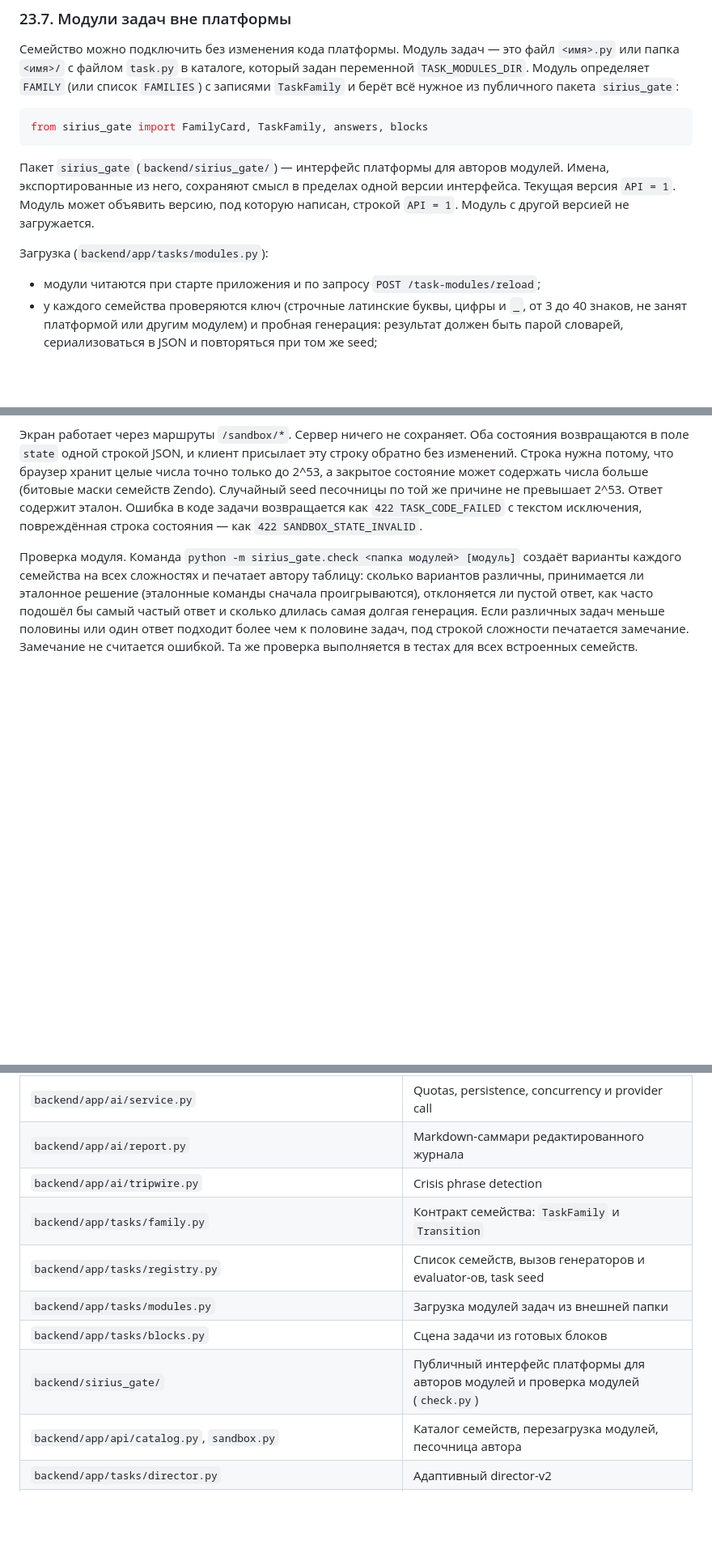
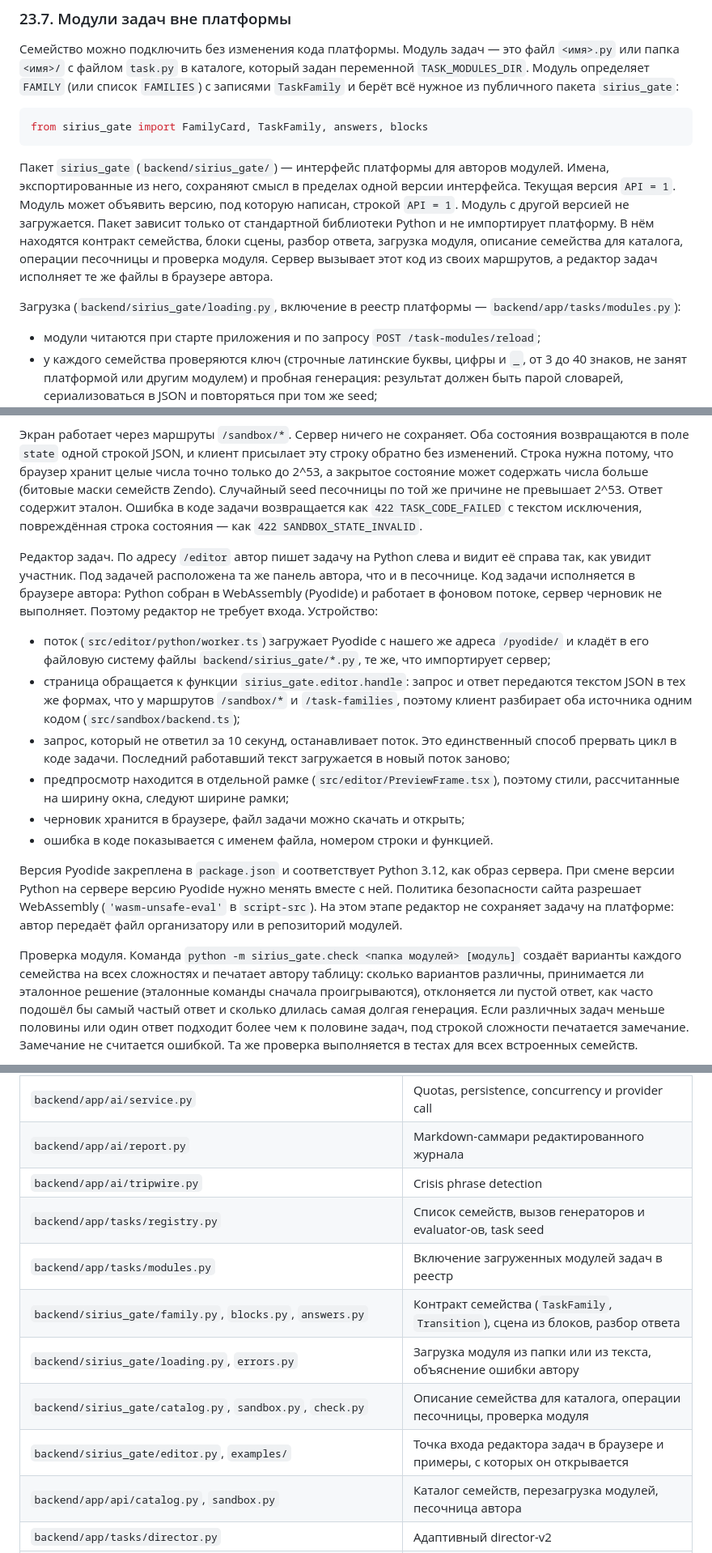
Before and after one commit to Ephy01/sirius_test, a Markdown page: docs/DOCUMENTATION.md, 3 parts joined by grey strips. Shown at 81% size. GitHub-like rendering; blank space fills up the shorter version.

````diff
--- a/docs/DOCUMENTATION.md
+++ b/docs/DOCUMENTATION.md
@@ -1839,9 +1839,9 @@ Evaluator должен:
 from sirius_gate import FamilyCard, TaskFamily, answers, blocks
 ```
 
-Пакет `sirius_gate` (`backend/sirius_gate/`) — интерфейс платформы для авторов модулей. Имена, экспортированные из него, сохраняют смысл в пределах одной версии интерфейса. Текущая версия `API = 1`. Модуль может объявить версию, под которую написан, строкой `API = 1`. Модуль с другой версией не загружается.
-
-Загрузка (`backend/app/tasks/modules.py`):
+Пакет `sirius_gate` (`backend/sirius_gate/`) — интерфейс платформы для авторов модулей. Имена, экспортированные из него, сохраняют смысл в пределах одной версии интерфейса. Текущая версия `API = 1`. Модуль может объявить версию, под которую написан, строкой `API = 1`. Модуль с другой версией не загружается. Пакет зависит только от стандартной библиотеки Python и не импортирует платформу. В нём находятся контракт семейства, блоки сцены, разбор ответа, загрузка модуля, описание семейства для каталога, операции песочницы и проверка модуля. Сервер вызывает этот код из своих маршрутов, а редактор задач исполняет те же файлы в браузере автора.
+
+Загрузка (`backend/sirius_gate/loading.py`, включение в реестр платформы — `backend/app/tasks/modules.py`):
 
 - модули читаются при старте приложения и по запросу `POST /task-modules/reload`;
 - у каждого семейства проверяются ключ (строчные латинские буквы, цифры и `_`, от 3 до 40 знаков, не занят платформой или другим модулем) и пробная генерация: результат должен быть парой словарей, сериализоваться в JSON и повторяться при том же seed;
@@ -1852,6 +1852,17 @@ from sirius_gate import FamilyCard, TaskFamily, answers, blocks
 Песочница. В панели организатора раздел «Песочница» открывает задачу любого семейства без создания контеста. Автор выбирает семейство, вариант, сложность и seed, после чего работает с задачей в том же рабочем месте, что и участник: клики по сцене и команды чата проходят тот же путь. Под задачей расположена панель автора с эталонным решением, результатом последней проверки и обоими состояниями задачи. Кнопка «Перечитать модули» вызывает `POST /task-modules/reload`, поэтому после правки файла модуля перезапуск сервера не нужен. Ассистент в песочнице выключен.
 
 Экран работает через маршруты `/sandbox/*`. Сервер ничего не сохраняет. Оба состояния возвращаются в поле `state` одной строкой JSON, и клиент присылает эту строку обратно без изменений. Строка нужна потому, что браузер хранит целые числа точно только до 2^53, а закрытое состояние может содержать числа больше (битовые маски семейств Zendo). Случайный seed песочницы по той же причине не превышает 2^53. Ответ содержит эталон. Ошибка в коде задачи возвращается как `422 TASK_CODE_FAILED` с текстом исключения, повреждённая строка состояния — как `422 SANDBOX_STATE_INVALID`.
+
+Редактор задач. По адресу `/editor` автор пишет задачу на Python слева и видит её справа так, как увидит участник. Под задачей расположена та же панель автора, что и в песочнице. Код задачи исполняется в браузере автора: Python собран в WebAssembly (Pyodide) и работает в фоновом потоке, сервер черновик не выполняет. Поэтому редактор не требует входа. Устройство:
+
+- поток (`src/editor/python/worker.ts`) загружает Pyodide с нашего же адреса `/pyodide/` и кладёт в его файловую систему файлы `backend/sirius_gate/*.py`, те же, что импортирует сервер;
+- страница обращается к функции `sirius_gate.editor.handle`: запрос и ответ передаются текстом JSON в тех же формах, что у маршрутов `/sandbox/*` и `/task-families`, поэтому клиент разбирает оба источника одним кодом (`src/sandbox/backend.ts`);
+- запрос, который не ответил за 10 секунд, останавливает поток. Это единственный способ прервать цикл в коде задачи. Последний работавший текст загружается в новый поток заново;
+- предпросмотр находится в отдельной рамке (`src/editor/PreviewFrame.tsx`), поэтому стили, рассчитанные на ширину окна, следуют ширине рамки;
+- черновик хранится в браузере, файл задачи можно скачать и открыть;
+- ошибка в коде показывается с именем файла, номером строки и функцией.
+
+Версия Pyodide закреплена в `package.json` и соответствует Python 3.12, как образ сервера. При смене версии Python на сервере версию Pyodide нужно менять вместе с ней. Политика безопасности сайта разрешает WebAssembly (`'wasm-unsafe-eval'` в `script-src`). На этом этапе редактор не сохраняет задачу на платформе: автор передаёт файл организатору или в репозиторий модулей.
 
 Проверка модуля. Команда `python -m sirius_gate.check <папка модулей> [модуль]` создаёт варианты каждого семейства на всех сложностях и печатает автору таблицу: сколько вариантов различны, принимается ли эталонное решение (эталонные команды сначала проигрываются), отклоняется ли пустой ответ, как часто подошёл бы самый частый ответ и сколько длилась самая долгая генерация. Если различных задач меньше половины или один ответ подходит более чем к половине задач, под строкой сложности печатается замечание. Замечание не считается ошибкой. Та же проверка выполняется в тестах для всех встроенных семейств.
 
@@ -1904,11 +1917,12 @@ from sirius_gate import FamilyCard, TaskFamily, answers, blocks
 | `backend/app/ai/service.py` | Quotas, persistence, concurrency и provider call |
 | `backend/app/ai/report.py` | Markdown-саммари редактированного журнала |
 | `backend/app/ai/tripwire.py` | Crisis phrase detection |
-| `backend/app/tasks/family.py` | Контракт семейства: `TaskFamily` и `Transition` |
 | `backend/app/tasks/registry.py` | Список семейств, вызов генераторов и evaluator-ов, task seed |
-| `backend/app/tasks/modules.py` | Загрузка модулей задач из внешней папки |
-| `backend/app/tasks/blocks.py` | Сцена задачи из готовых блоков |
-| `backend/sirius_gate/` | Публичный интерфейс платформы для авторов модулей и проверка модулей (`check.py`) |
+| `backend/app/tasks/modules.py` | Включение загруженных модулей задач в реестр |
+| `backend/sirius_gate/family.py`, `blocks.py`, `answers.py` | Контракт семейства (`TaskFamily`, `Transition`), сцена из блоков, разбор ответа |
+| `backend/sirius_gate/loading.py`, `errors.py` | Загрузка модуля из папки или из текста, объяснение ошибки автору |
+| `backend/sirius_gate/catalog.py`, `sandbox.py`, `check.py` | Описание семейства для каталога, операции песочницы, проверка модуля |
+| `backend/sirius_gate/editor.py`, `examples/` | Точка входа редактора задач в браузере и примеры, с которых он открывается |
 | `backend/app/api/catalog.py`, `sandbox.py` | Каталог семейств, перезагрузка модулей, песочница автора |
 | `backend/app/tasks/director.py` | Адаптивный director-v2 |
 | `backend/app/tasks/zendo/rule_dsl.py` | DSL правил и graph features |
````
Also changed, not shown: other parts of docs/DOCUMENTATION.md (+4 -2 lines), README.md (+10 -6 lines), backend/README.md (+2 -2 lines).
